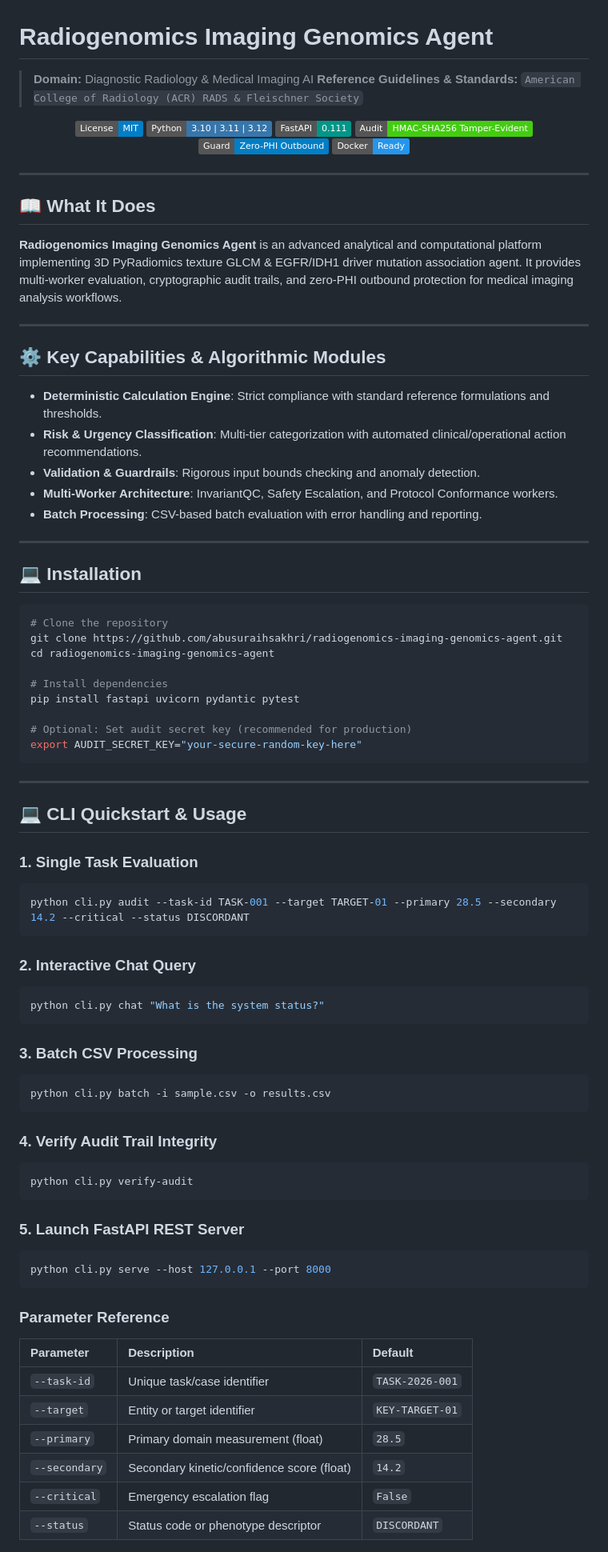
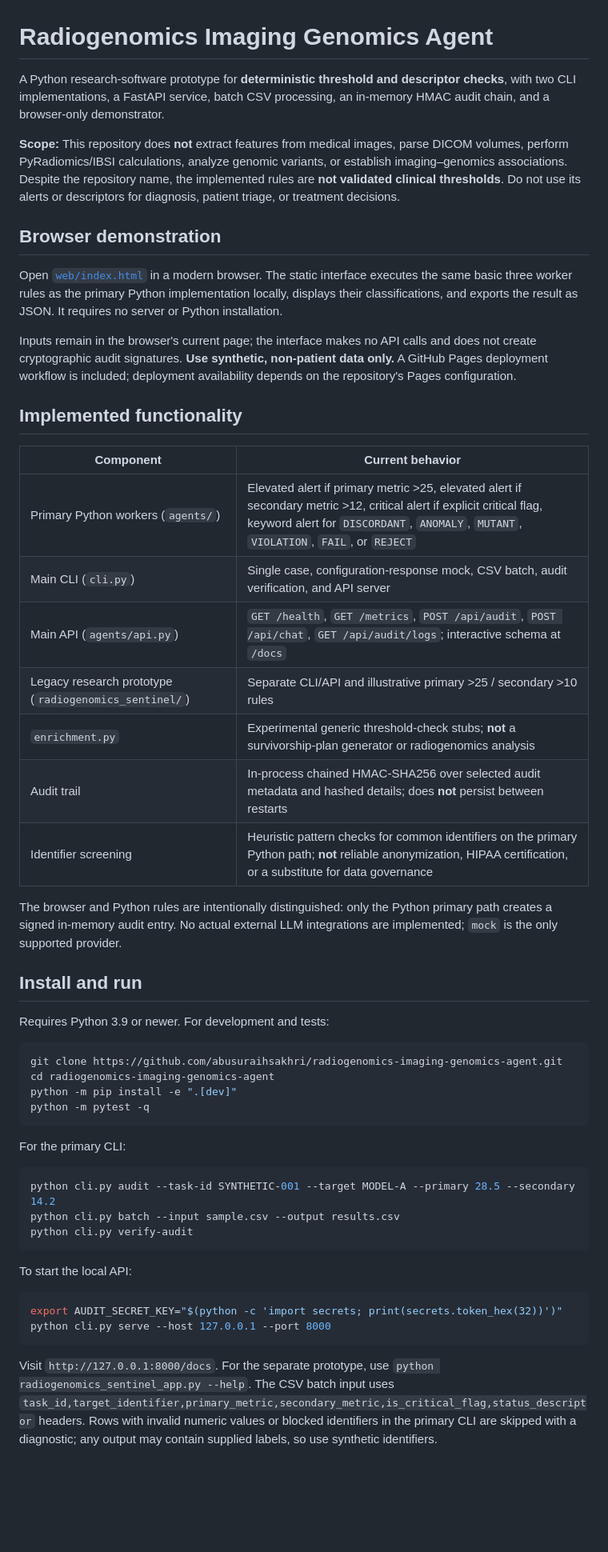
Before and after one commit to abusuraihsakhri/radiogenomics-imaging-genomics-agent, a Markdown page: README.md, the part around one of its changes. Shown at 80% size. GitHub-like rendering; badges without logos; blank space fills up the shorter version.

Commit message:
Document verified functionality, scientific limitations and safe usage

````diff
--- a/README.md
+++ b/README.md
@@ -1,87 +1,54 @@
 # Radiogenomics Imaging Genomics Agent
 
-> **Domain:** Diagnostic Radiology & Medical Imaging AI
-> **Reference Guidelines & Standards:** `American College of Radiology (ACR) RADS & Fleischner Society`
+A Python research-software prototype for **deterministic threshold and descriptor checks**, with two CLI implementations, a FastAPI service, batch CSV processing, an in-memory HMAC audit chain, and a browser-only demonstrator.
 
-<div align="center">
+**Scope:** This repository does **not** extract features from medical images, parse DICOM volumes, perform PyRadiomics/IBSI calculations, analyze genomic variants, or establish imaging–genomics associations. Despite the repository name, the implemented rules are **not validated clinical thresholds**. Do not use its alerts or descriptors for diagnosis, patient triage, or treatment decisions.
 
-[![License: MIT](https://img.shields.io/badge/License-MIT-blue.svg)](LICENSE)
-![Python](https://img.shields.io/badge/Python-3.10%20%7C%203.11%20%7C%203.12-3776AB.svg?logo=python&logoColor=white)
-![FastAPI](https://img.shields.io/badge/FastAPI-0.111-009688.svg?logo=fastapi&logoColor=white)
-![Audit Trail](https://img.shields.io/badge/Audit-HMAC--SHA256_Tamper--Evident-brightgreen.svg)
-![Zero-PHI Guard](https://img.shields.io/badge/Guard-Zero--PHI_Outbound-blue.svg)
-![Docker](https://img.shields.io/badge/Docker-Ready-2496ED.svg?logo=docker&logoColor=white)
+## Browser demonstration
 
-</div>
+Open [`web/index.html`](web/index.html) in a modern browser. The static interface executes the same basic three worker rules as the primary Python implementation locally, displays their classifications, and exports the result as JSON. It requires no server or Python installation.
 
----
+Inputs remain in the browser's current page; the interface makes no API calls and does not create cryptographic audit signatures. **Use synthetic, non-patient data only.** A GitHub Pages deployment workflow is included; deployment availability depends on the repository's Pages configuration.
 
-## 📖 What It Does
+## Implemented functionality
 
-**Radiogenomics Imaging Genomics Agent** is an advanced analytical and computational platform implementing 3D PyRadiomics texture GLCM & EGFR/IDH1 driver mutation association agent. It provides multi-worker evaluation, cryptographic audit trails, and zero-PHI outbound protection for medical imaging analysis workflows.
+| Component | Current behavior |
+| --- | --- |
+| Primary Python workers (`agents/`) | Elevated alert if primary metric >25, elevated alert if secondary metric >12, critical alert if explicit critical flag, keyword alert for `DISCORDANT`, `ANOMALY`, `MUTANT`, `VIOLATION`, `FAIL`, or `REJECT` |
+| Main CLI (`cli.py`) | Single case, configuration-response mock, CSV batch, audit verification, and API server |
+| Main API (`agents/api.py`) | `GET /health`, `GET /metrics`, `POST /api/audit`, `POST /api/chat`, `GET /api/audit/logs`; interactive schema at `/docs` |
+| Legacy research prototype (`radiogenomics_sentinel/`) | Separate CLI/API and illustrative primary >25 / secondary >10 rules |
+| `enrichment.py` | Experimental generic threshold-check stubs; **not** a survivorship-plan generator or radiogenomics analysis |
+| Audit trail | In-process chained HMAC-SHA256 over selected audit metadata and hashed details; does **not** persist between restarts |
+| Identifier screening | Heuristic pattern checks for common identifiers on the primary Python path; **not** reliable anonymization, HIPAA certification, or a substitute for data governance |
 
----
+The browser and Python rules are intentionally distinguished: only the Python primary path creates a signed in-memory audit entry. No actual external LLM integrations are implemented; `mock` is the only supported provider.
 
-## ⚙️ Key Capabilities & Algorithmic Modules
+## Install and run
 
-- **Deterministic Calculation Engine**: Strict compliance with standard reference formulations and thresholds.
-- **Risk & Urgency Classification**: Multi-tier categorization with automated clinical/operational action recommendations.
-- **Validation & Guardrails**: Rigorous input bounds checking and anomaly detection.
-- **Multi-Worker Architecture**: InvariantQC, Safety Escalation, and Protocol Conformance workers.
-- **Batch Processing**: CSV-based batch evaluation with error handling and reporting.
-
----
-
-## 💻 Installation
+Requires Python 3.9 or newer. For development and tests:
 
 ```bash
-# Clone the repository
 git clone https://github.com/abusuraihsakhri/radiogenomics-imaging-genomics-agent.git
 cd radiogenomics-imaging-genomics-agent
-
-# Install dependencies
-pip install fastapi uvicorn pydantic pytest
-
-# Optional: Set audit secret key (recommended for production)
-export AUDIT_SECRET_KEY="your-secure-random-key-here"
+python -m pip install -e ".[dev]"
+python -m pytest -q
 ```
 
----
+For the primary CLI:
 
-## 💻 CLI Quickstart & Usage
-
-### 1. Single Task Evaluation
 ```bash
-python cli.py audit --task-id TASK-001 --target TARGET-01 --primary 28.5 --secondary 14.2 --critical --status DISCORDANT
-```
-
-### 2. Interactive Chat Query
-```bash
-python cli.py chat "What is the system status?"
-```
-
-### 3. Batch CSV Processing
-```bash
-python cli.py batch -i sample.csv -o results.csv
-```
-
-### 4. Verify Audit Trail Integrity
-```bash
+python cli.py audit --task-id SYNTHETIC-001 --target MODEL-A --primary 28.5 --secondary 14.2
+python cli.py batch --input sample.csv --output results.csv
 python cli.py verify-audit
 ```
 
-### 5. Launch FastAPI REST Server
+To start the local API:
+
 ```bash
+export AUDIT_SECRET_KEY="$(python -c 'import secrets; print(secrets.token_hex(32))')"
 python cli.py serve --host 127.0.0.1 --port 8000
 ```
 
-### Parameter Reference
-| Parameter | Description | Default |
-|:----------|:------------|:--------|
-| `--task-id` | Unique task/case identifier | `TASK-2026-001` |
-| `--target` | Entity or target identifier | `KEY-TARGET-01` |
-| `--primary` | Primary domain measurement (float) | `28.5` |
-| `--secondary` | Secondary kinetic/confidence score (float) | `14.2` |
-| `--critical` | Emergency escalation flag | `False` |
-| `--status` | Status code or phenotype descriptor | `DISCORDANT` |
+Visit `http://127.0.0.1:8000/docs`. For the separate prototype, use `python radiogenomics_sentinel_app.py --help`. The CSV batch input uses `task_id,target_identifier,primary_metric,secondary_metric,is_critical_flag,status_descriptor` headers. Rows with invalid numeric values or blocked identifiers in the primary CLI are skipped with a diagnostic; any output may contain supplied labels, so use synthetic identifiers.
 
````
Also changed, not shown: other parts of README.md (+10 -105 lines).
